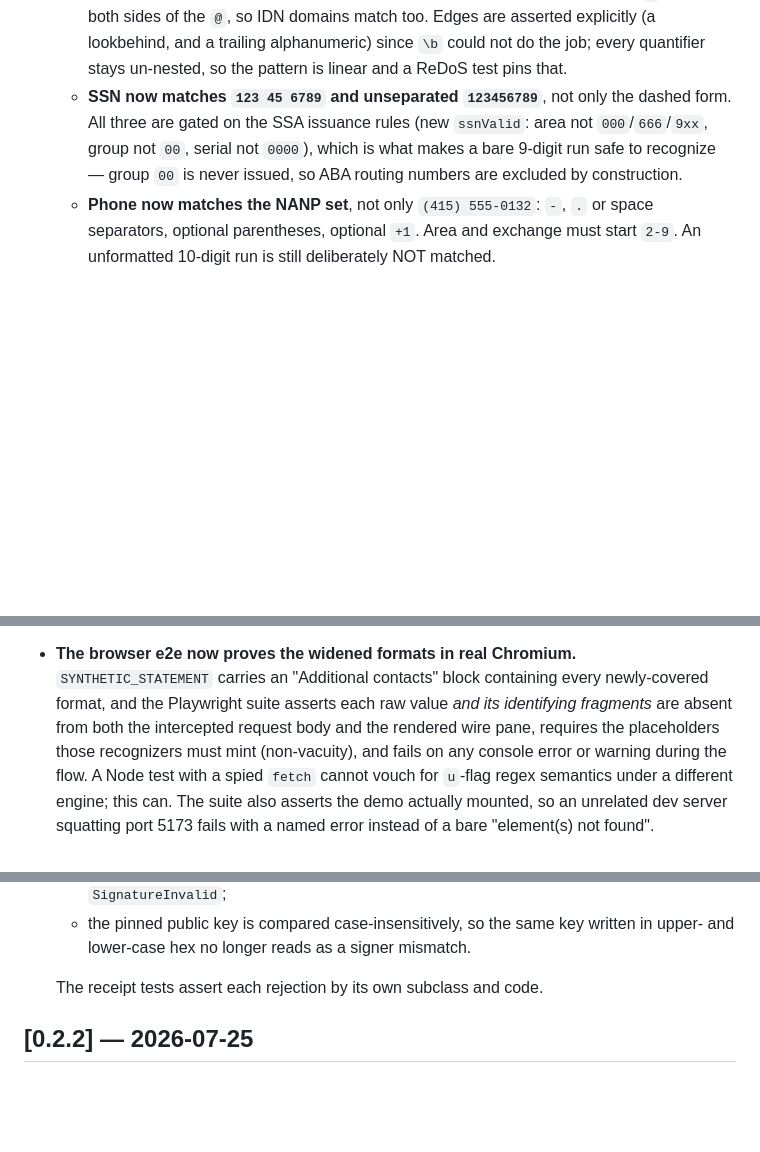
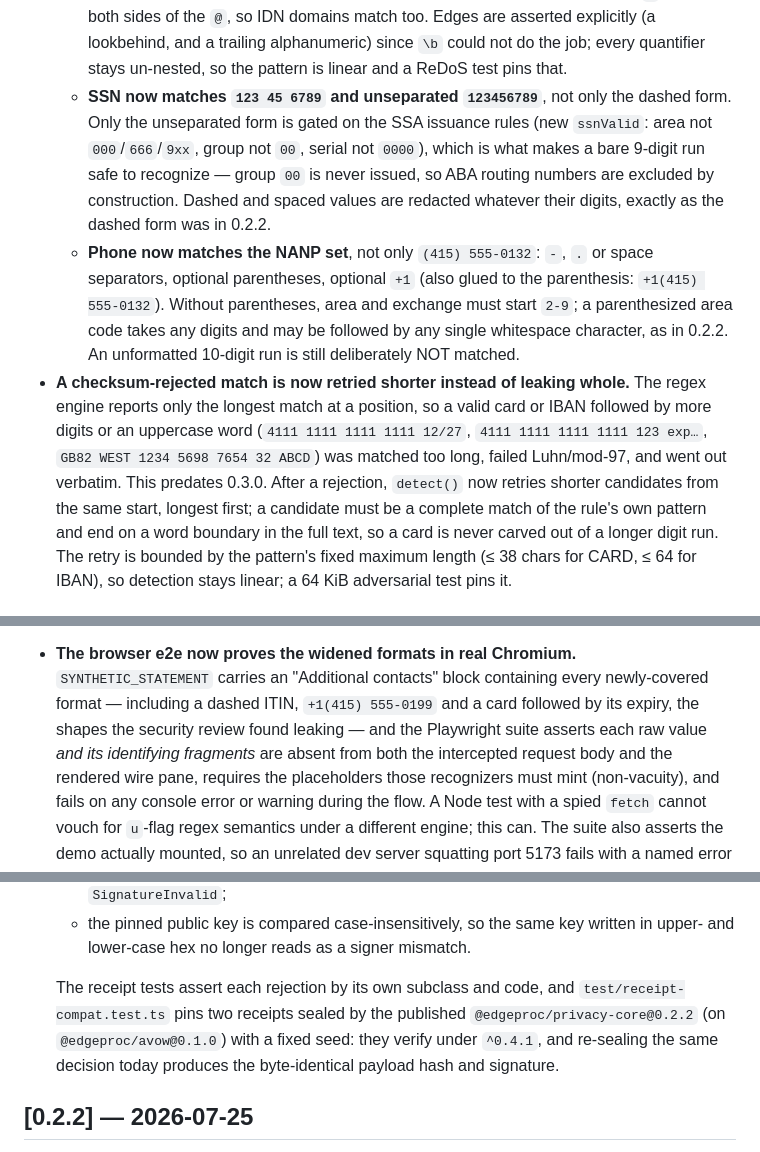
Before and after one commit to hseshadr/privacy-core, a Markdown page: CHANGELOG.md, 3 parts joined by grey strips. Drawn GitHub-style; blank space fills up the shorter version.

```diff
--- a/CHANGELOG.md
+++ b/CHANGELOG.md
@@ -23,10 +23,27 @@ and this project adheres to [Semantic Versioning](https://semver.org/spec/v2.0.0
     could not do the job; every quantifier stays un-nested, so the pattern is
     linear and a ReDoS test pins that.
   - **SSN now matches `123 45 6789` and unseparated `123456789`**, not only the
-    dashed form. All three are gated on the SSA issuance rules (new `ssnValid`:
-    area not `000`/`666`/`9xx`, group not `00`, serial not `0000`), which is what
-    makes a bare 9-digit run safe to recognize — group `00` is never issued, so
-    ABA routing numbers are excluded by construction.
+    dashed form. Only the unseparated form is gated on the SSA issuance rules
+    (new `ssnValid`: area not `000`/`666`/`9xx`, group not `00`, serial not
+    `0000`), which is what makes a bare 9-digit run safe to recognize — group
+    `00` is never issued, so ABA routing numbers are excluded by construction.
+    Dashed and spaced values are redacted whatever their digits, exactly as the
+    dashed form was in 0.2.2.
   - **Phone now matches the NANP set**, not only `(415) 555-0132`: `-`, `.` or
-    space separators, optional parentheses, optional `+1`. Area and exchange must
-    start `2-9`. An unformatted 10-digit run is still deliberately NOT matched.
+    space separators, optional parentheses, optional `+1` (also glued to the
+    parenthesis: `+1(415) 555-0132`). Without parentheses, area and exchange must
+    start `2-9`; a parenthesized area code takes any digits and may be followed
+    by any single whitespace character, as in 0.2.2. An unformatted 10-digit run
+    is still deliberately NOT matched.
+- **A checksum-rejected match is now retried shorter instead of leaking whole.**
+  The regex engine reports only the longest match at a position, so a valid card
+  or IBAN followed by more digits or an uppercase word
+  (`4111 1111 1111 1111 12/27`, `4111 1111 1111 1111 123 exp…`,
+  `GB82 WEST 1234 5698 7654 32 ABCD`) was matched too long, failed Luhn/mod-97,
+  and went out verbatim. This predates 0.3.0. After a rejection, `detect()` now
+  retries shorter candidates from the same start, longest first; a candidate
+  must be a complete match of the rule's own pattern and end on a word boundary
+  in the full text, so a card is never carved out of a longer digit run. The
+  retry is bounded by the pattern's fixed maximum length (≤ 38 chars for CARD,
+  ≤ 64 for IBAN), so detection stays linear; a 64 KiB adversarial test pins it.
+
@@ -63,7 +139,9 @@ and this project adheres to [Semantic Versioning](https://semver.org/spec/v2.0.0
   the developer sections) moved below the fold unchanged.
 - **The browser e2e now proves the widened formats in real Chromium.**
   `SYNTHETIC_STATEMENT` carries an "Additional contacts" block containing every
-  newly-covered format, and the Playwright suite asserts each raw value *and its
+  newly-covered format — including a dashed ITIN, `+1(415) 555-0199` and a card
+  followed by its expiry, the shapes the security review found leaking — and
+  the Playwright suite asserts each raw value *and its
   identifying fragments* are absent from both the intercepted request body and
   the rendered wire pane, requires the placeholders those recognizers must mint
   (non-vacuity), and fails on any console error or warning during the flow. A
@@ -105,7 +183,11 @@ and this project adheres to [Semantic Versioning](https://semver.org/spec/v2.0.0
   - the pinned public key is compared case-insensitively, so the same key written in
     upper- and lower-case hex no longer reads as a signer mismatch.
 
-  The receipt tests assert each rejection by its own subclass and code.
+  The receipt tests assert each rejection by its own subclass and code, and
+  `test/receipt-compat.test.ts` pins two receipts sealed by the published
+  `@edgeproc/privacy-core@0.2.2` (on `@edgeproc/avow@0.1.0`) with a fixed seed:
+  they verify under `^0.4.1`, and re-sealing the same decision today produces the
+  byte-identical payload hash and signature.
 
 ## [0.2.2] — 2026-07-25
 
```
Also changed, not shown: other parts of CHANGELOG.md (+60 -1 lines).
